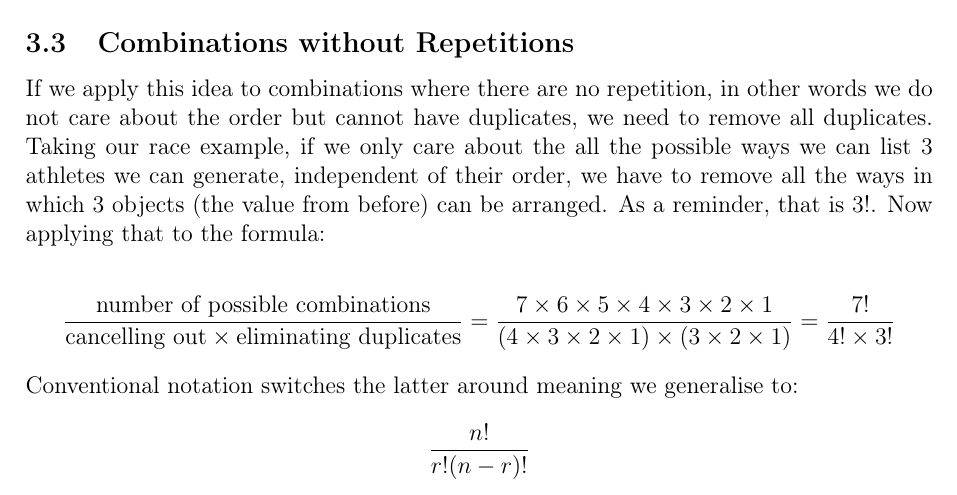
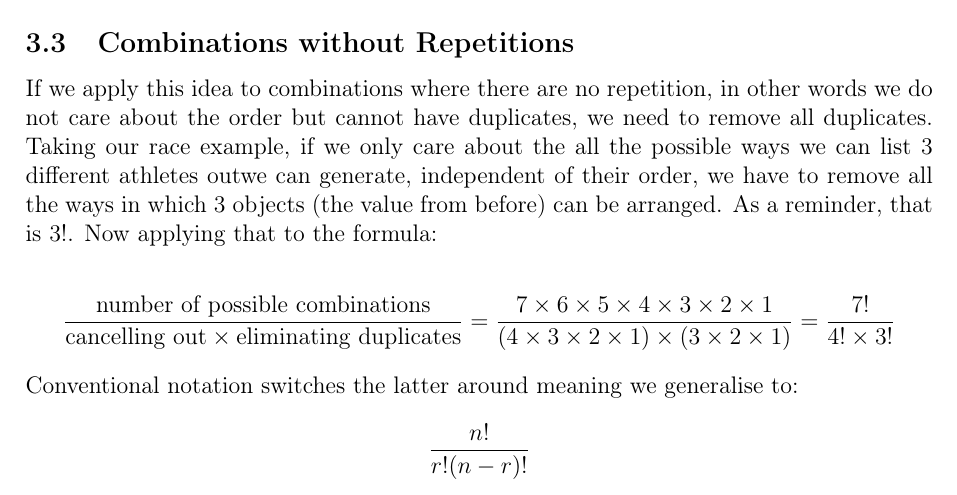
Before and after one commit to informatiky/LaTeX, a LaTeX document (Extended Essay/Johannes - Mathematics Extended Essay - Probabilistic method.tex): part of page 8 of 19, cut so that both start at the same text. Compiled offline with pdfLaTeX.

Commit message:
Auto-commit: 2026-09-13 19:56:35

```diff
--- a/Extended Essay/Johannes - Mathematics Extended Essay - Probabilistic method.tex
+++ b/Extended Essay/Johannes - Mathematics Extended Essay - Probabilistic method.tex
@@ -311,7 +311,7 @@ Generalising, if we chose \(r\) items from \(n\) different types where repetitio
 
 \subsection{Combinations without Repetitions}
 
-If we apply this idea to combinations where there are no repetition, in other words we do not care about the order but cannot have duplicates, we need to remove all duplicates. Taking our race example, if we only care about the all the possible ways we can list 3 athletes we can generate, independent of their order, we have to remove all the ways in which 3 objects (the value from before) can be arranged. As a reminder, that is \(3!\). Now applying that to the formula:
+If we apply this idea to combinations where there are no repetition, in other words we do not care about the order but cannot have duplicates, we need to remove all duplicates. Taking our race example, if we only care about the all the possible ways we can list 3 different athletes outwe can generate, independent of their order, we have to remove all the ways in which 3 objects (the value from before) can be arranged. As a reminder, that is \(3!\). Now applying that to the formula:
 
 \[ \frac{\text{number of possible combinations}}{\text{cancelling out} \times \text{eliminating duplicates} } = \frac{7 \times 6 \times 5 \times 4 \times 3 \times 2 \times 1}{ (4 \times 3 \times 2 \times 1) \times (3 \times 2 \times 1)} = \frac{7!}{4! \times 3!} \]
 Conventional notation switches the latter around meaning we generalise to:
```
Also changed, not shown: 1 other file.
